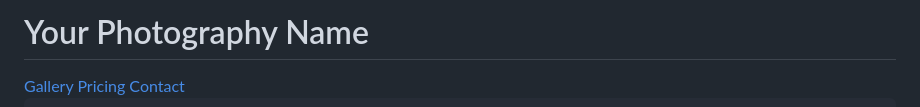
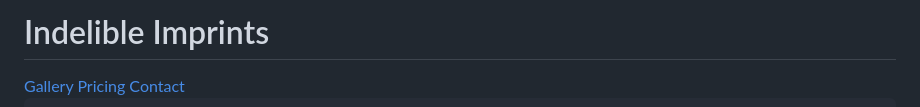
Before and after one commit to indelibleimprints/Photography, a Markdown page: README.md, the part around the change. Rendered like a GitHub page.

```diff
--- a/README.md
+++ b/README.md
@@ -4,12 +4,12 @@
 <head>
     <meta charset="UTF-8">
     <meta name="viewport" content="width=device-width, initial-scale=1.0">
-    <title>Your Photography Name</title>
+    <title>Indelible Imprints</title>
     <link rel="stylesheet" href="styles.css">
 </head>
 <body>
     <header>
-        <h1>Your Photography Name</h1>
+        <h1>Indelible Imprints</h1>
         <nav>
             <a href="#gallery">Gallery</a>
             <a href="#pricing">Pricing</a>
```
